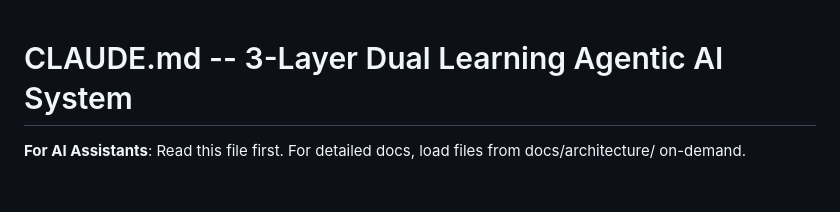
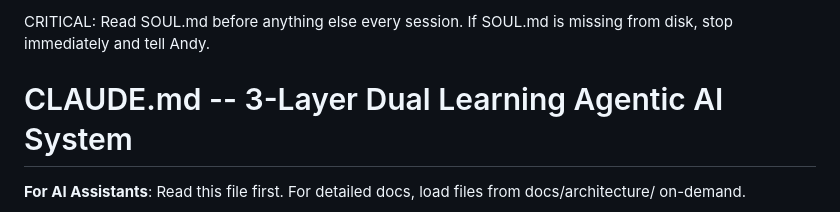
Before and after one commit to ChurnShield/Etsypurpleocaz-, a Markdown page: CLAUDE.md, the part around the change. GitHub-like rendering; blank space fills up the shorter version.

Commit message:
feat: add SOUL.md - mission, principles and co-founder standards
Co-Authored-By: Claude Opus 4.6 (1M context) <noreply@anthropic.com>

```diff
--- a/CLAUDE.md
+++ b/CLAUDE.md
@@ -1,3 +1,5 @@
+CRITICAL: Read SOUL.md before anything else every session. If SOUL.md is missing from disk, stop immediately and tell Andy.
+
 # CLAUDE.md -- 3-Layer Dual Learning Agentic AI System
 
 **For AI Assistants**: Read this file first. For detailed docs, load files from docs/architecture/ on-demand.
```
Also changed, not shown: SOUL.md (added, +172 -0 lines).
